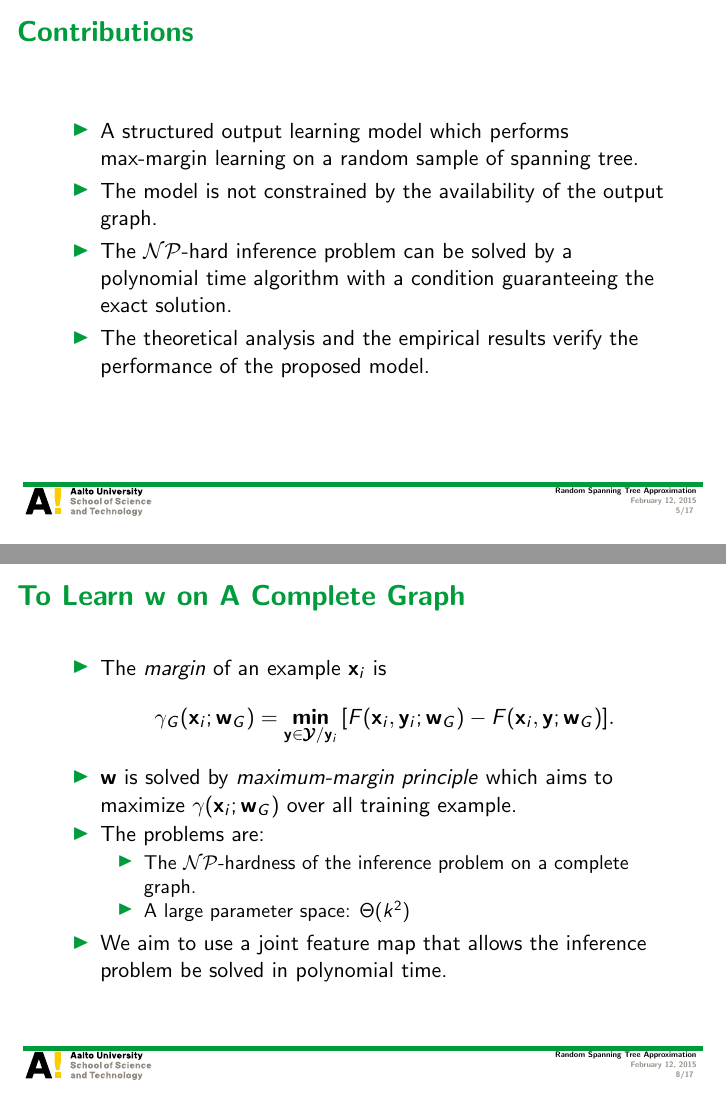
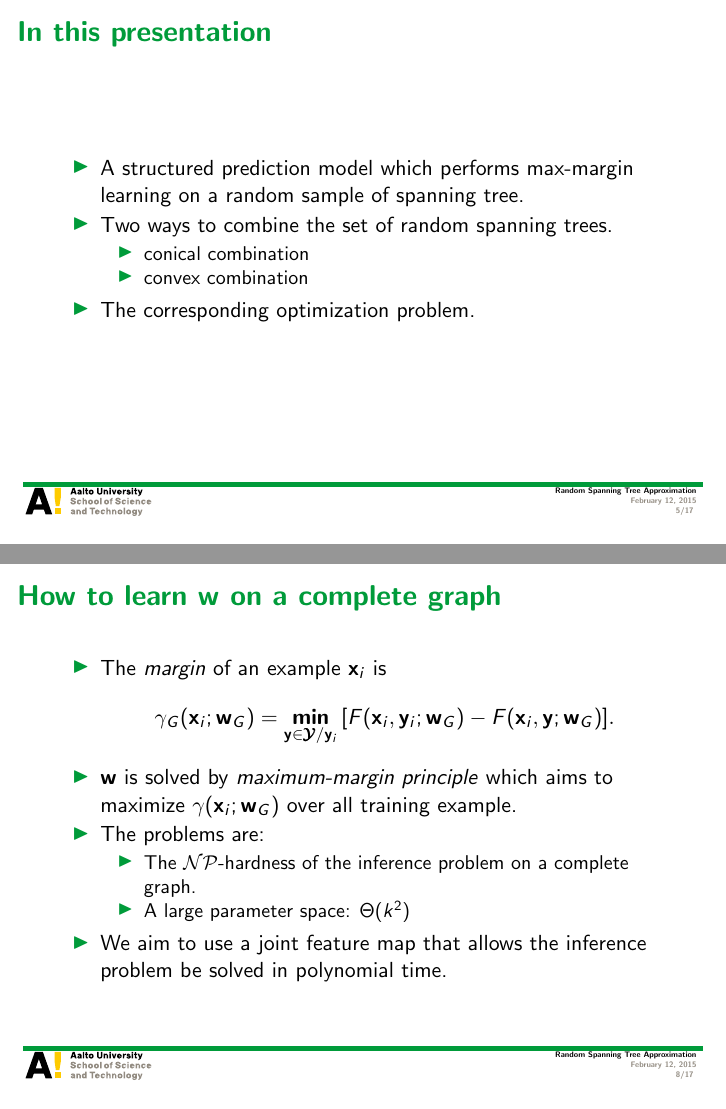
Before and after one commit to hongyusu/Posters_and_Presentations, LaTeX slides (group_meeting_20150213/example.tex): pages 5 and 8 of 17, joined at a grey line. Compiled offline with pdfLaTeX.

Commit message:
working in progress

```diff
--- a/group_meeting_20150213/example.tex
+++ b/group_meeting_20150213/example.tex
@@ -116,12 +116,15 @@ Aalto University
 
 
 %
-\begin{frame}{Contributions}
+\begin{frame}{In this presentation}
 	\begin{itemize}
-		\item A structured output learning model which performs max-margin learning on a random sample of spanning tree.
-		\item The model is not constrained by the availability of the output graph.
-		\item The \nphard\ inference problem can be solved by a polynomial time algorithm with a condition guaranteeing the exact solution.
-		\item The theoretical analysis and the empirical results verify the performance of the proposed model.
+		\item A structured prediction model which performs max-margin learning on a random sample of spanning tree.
+		\item Two ways to combine the set of random spanning trees.
+		\begin{itemize}
+			\item conical combination
+			\item convex combination
+		\end{itemize}
+		\item The corresponding optimization problem.
 	\end{itemize}
 \end{frame}
 
@@ -154,7 +160,7 @@ Aalto University
 
 
 %
-\begin{frame}{To Learn $\vw$ on A Complete Graph}
+\begin{frame}{How to learn $\vw$ on a complete graph}
 	\begin{itemize}
 		\item The \textit{margin} of an example $\vx_i$ is
 		\begin{align*}
```
Also changed, not shown: group_meeting_20150213/example.pdf, group_meeting_20150213/example.tex (25 more changed lines).
